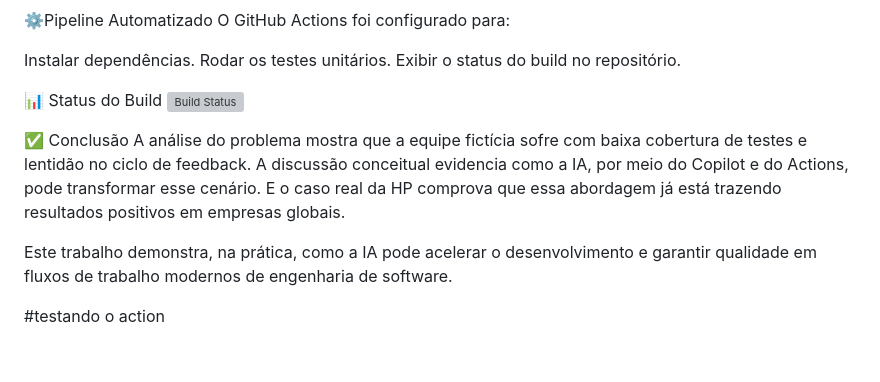
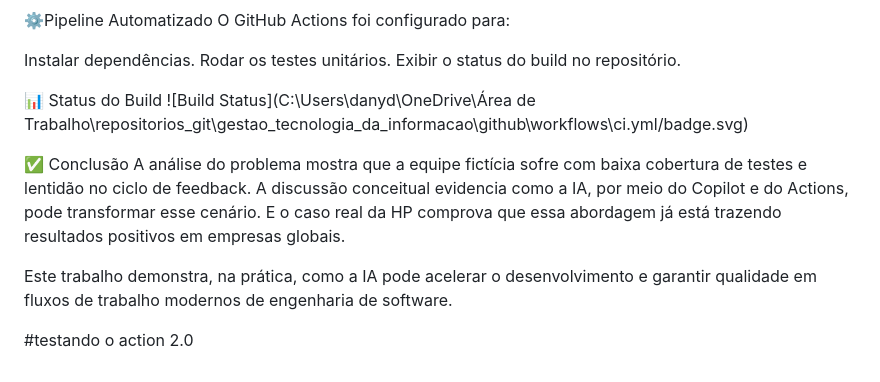
Before and after one commit to ddqueiro/gestao_tecnologia_da_informacao, a Markdown page: driven_software_engineering/README.md, the part around the change. Drawn GitHub-style; grey boxes are pictures that could not be loaded.

Commit message:
Ajustes do workflow

```diff
--- a/driven_software_engineering/README.md
+++ b/driven_software_engineering/README.md
@@ -93,7 +93,7 @@ Rodar os testes unitários.
 Exibir o status do build no repositório.
 
 📊 Status do Build
-![Build Status](https://github.com/ddqueiro/gestao_tecnologia_da_informacao/actions/workflows/ci.yml/badge.svg)
+![Build Status](C:\Users\danyd\OneDrive\Área de Trabalho\repositorios_git\gestao_tecnologia_da_informacao\github\workflows\ci.yml/badge.svg)
 
 
 ✅ Conclusão
@@ -103,4 +103,4 @@ E o caso real da HP comprova que essa abordagem já está trazendo resultados po
 
 Este trabalho demonstra, na prática, como a IA pode acelerar o desenvolvimento e garantir qualidade em fluxos de trabalho modernos de engenharia de software.
 
-#testando o action
+#testando o action 2.0
```
